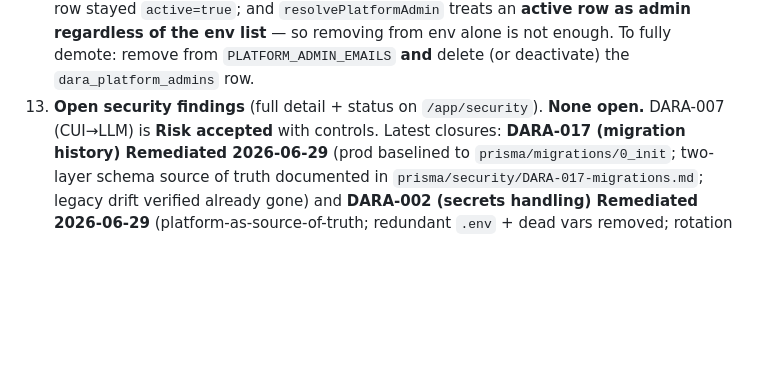
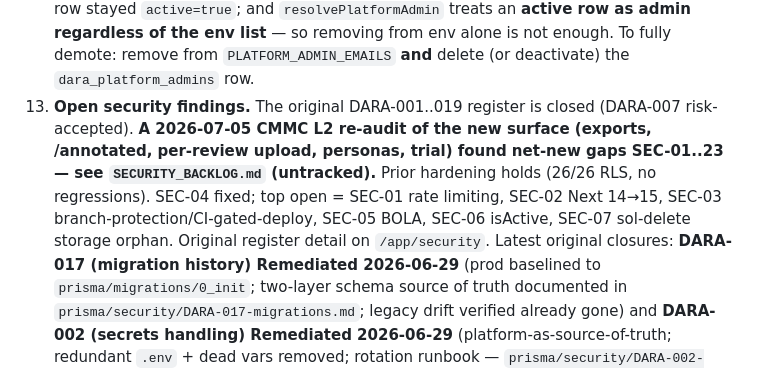
Before and after one commit to nzgq4j/ci-dara, a Markdown page: BUILD_STATUS.md, the part around one of its changes. Drawn GitHub-style; blank space fills up the shorter version.

```diff
--- a/BUILD_STATUS.md
+++ b/BUILD_STATUS.md
@@ -320,8 +350,12 @@ The underlying review methodology is **never named** in UI/prompts/code/docs.
     so david's row stayed `active=true`; and `resolvePlatformAdmin` treats an **active row as admin
     regardless of the env list** — so removing from env alone is not enough. To fully demote: remove
     from `PLATFORM_ADMIN_EMAILS` **and** delete (or deactivate) the `dara_platform_admins` row.
-11. **Open security findings** (full detail + status on `/app/security`). **None
-    open.** DARA-007 (CUI→LLM) is **Risk accepted** with controls. Latest closures:
+11. **Open security findings.** The original DARA-001..019 register is closed (DARA-007 risk-accepted).
+    **A 2026-07-05 CMMC L2 re-audit of the new surface (exports, /annotated, per-review upload, personas,
+    trial) found net-new gaps SEC-01..23 — see `SECURITY_BACKLOG.md` (untracked).** Prior hardening holds
+    (26/26 RLS, no regressions). SEC-04 fixed; top open = SEC-01 rate limiting, SEC-02 Next 14→15, SEC-03
+    branch-protection/CI-gated-deploy, SEC-05 BOLA, SEC-06 isActive, SEC-07 sol-delete storage orphan.
+    Original register detail on `/app/security`. Latest original closures:
     **DARA-017 (migration history) Remediated 2026-06-29** (prod baselined to
     `prisma/migrations/0_init`; two-layer schema source of truth documented in
     `prisma/security/DARA-017-migrations.md`; legacy drift verified already gone) and
```
Also changed, not shown: other parts of BUILD_STATUS.md (+38 -6 lines), SESSION_HANDOFF.md (+124 -147 lines).
